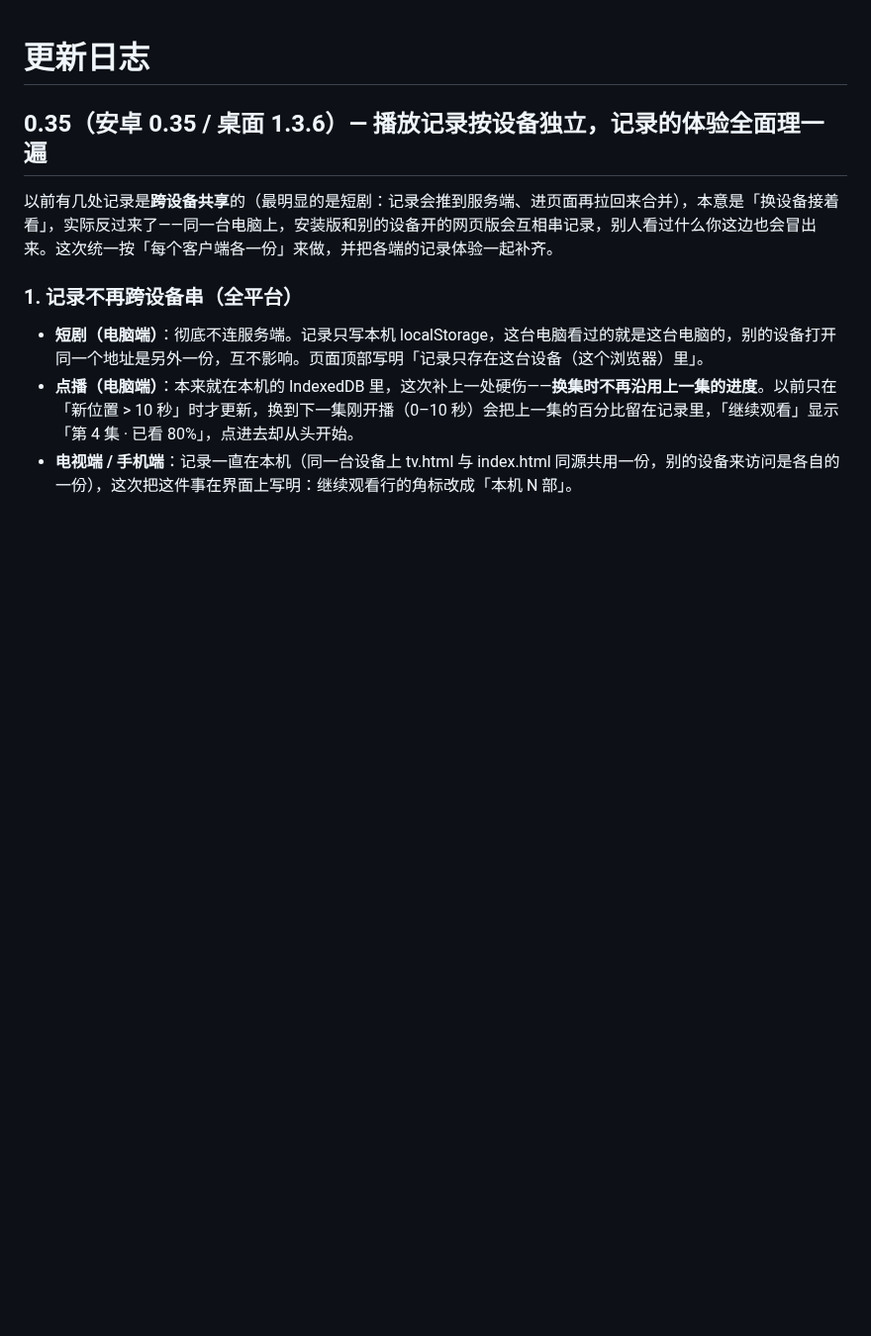
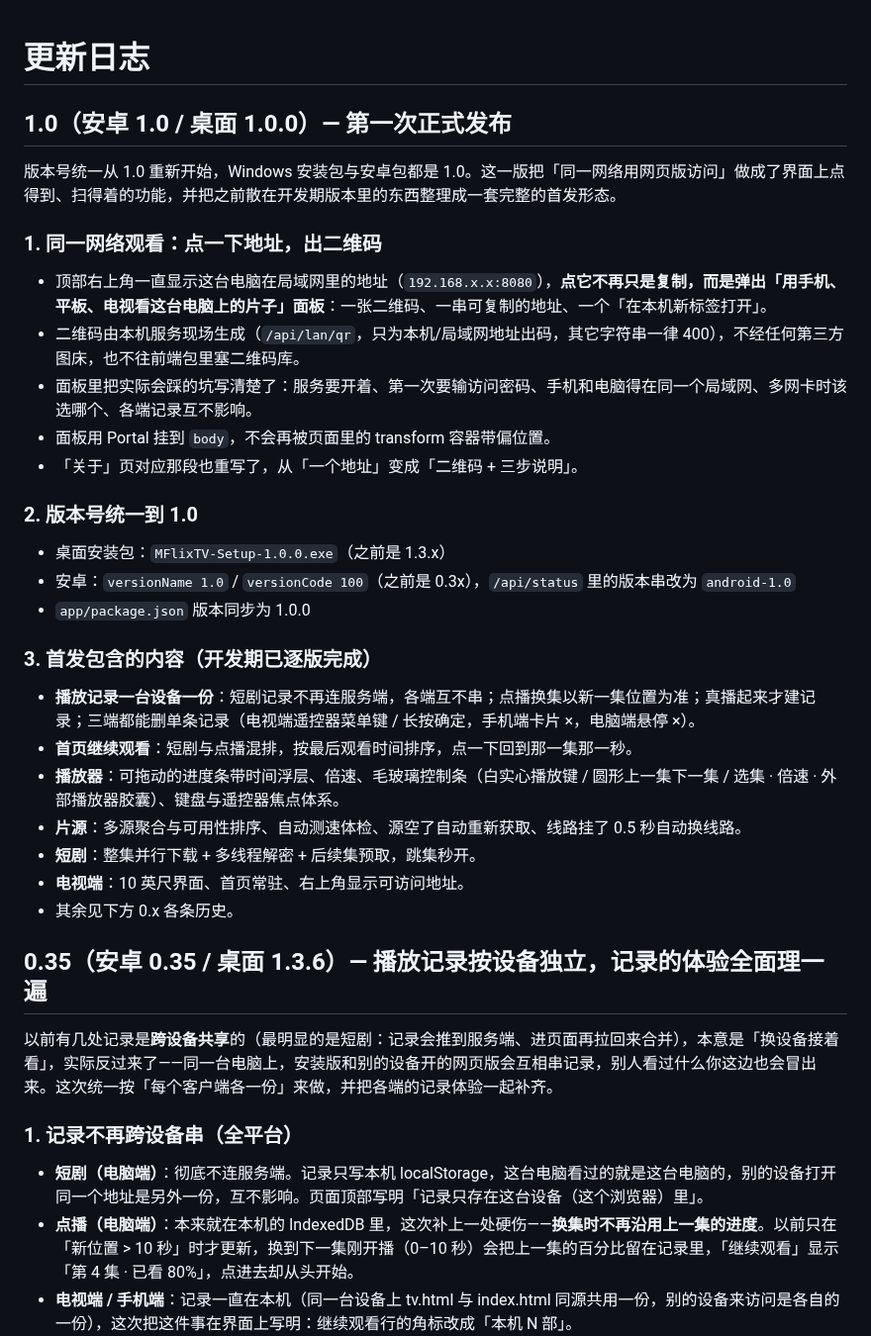
Before and after one commit to MDorin1/MFlixTV, a Markdown page: CHANGELOG.md, the part around the change. Shown at 99% size. Drawn GitHub-style; blank space fills up the shorter version.

```diff
--- a/CHANGELOG.md
+++ b/CHANGELOG.md
@@ -1,4 +1,32 @@
 # 更新日志
+
+## 1.0（安卓 1.0 / 桌面 1.0.0）— 第一次正式发布
+
+版本号统一从 1.0 重新开始，Windows 安装包与安卓包都是 1.0。这一版把「同一网络用网页版访问」做成了界面上点得到、扫得着的功能，并把之前散在开发期版本里的东西整理成一套完整的首发形态。
+
+### 1. 同一网络观看：点一下地址，出二维码
+
+- 顶部右上角一直显示这台电脑在局域网里的地址（`192.168.x.x:8080`），**点它不再只是复制，而是弹出「用手机、平板、电视看这台电脑上的片子」面板**：一张二维码、一串可复制的地址、一个「在本机新标签打开」。
+- 二维码由本机服务现场生成（`/api/lan/qr`，只为本机/局域网地址出码，其它字符串一律 400），不经任何第三方图床，也不往前端包里塞二维码库。
+- 面板里把实际会踩的坑写清楚了：服务要开着、第一次要输访问密码、手机和电脑得在同一个局域网、多网卡时该选哪个、各端记录互不影响。
+- 面板用 Portal 挂到 `body`，不会再被页面里的 transform 容器带偏位置。
+- 「关于」页对应那段也重写了，从「一个地址」变成「二维码 + 三步说明」。
+
+### 2. 版本号统一到 1.0
+
+- 桌面安装包：`MFlixTV-Setup-1.0.0.exe`（之前是 1.3.x）
+- 安卓：`versionName 1.0` / `versionCode 100`（之前是 0.3x），`/api/status` 里的版本串改为 `android-1.0`
+- `app/package.json` 版本同步为 1.0.0
+
+### 3. 首发包含的内容（开发期已逐版完成）
+
+- **播放记录一台设备一份**：短剧记录不再连服务端，各端互不串；点播换集以新一集位置为准；真播起来才建记录；三端都能删单条记录（电视端遥控器菜单键 / 长按确定，手机端卡片 ×，电脑端悬停 ×）。
+- **首页继续观看**：短剧与点播混排，按最后观看时间排序，点一下回到那一集那一秒。
+- **播放器**：可拖动的进度条带时间浮层、倍速、毛玻璃控制条（白实心播放键 / 圆形上一集下一集 / 选集 · 倍速 · 外部播放器胶囊）、键盘与遥控器焦点体系。
+- **片源**：多源聚合与可用性排序、自动测速体检、源空了自动重新获取、线路挂了 0.5 秒自动换线路。
+- **短剧**：整集并行下载 + 多线程解密 + 后续集预取，跳集秒开。
+- **电视端**：10 英尺界面、首页常驻、右上角显示可访问地址。
+- 其余见下方 0.x 各条历史。
 
 ## 0.35（安卓 0.35 / 桌面 1.3.6）— 播放记录按设备独立，记录的体验全面理一遍
 
```
Also changed, not shown: README.md (+48 -4 lines), docs/images/lan-share.png (added), 9 other files.
